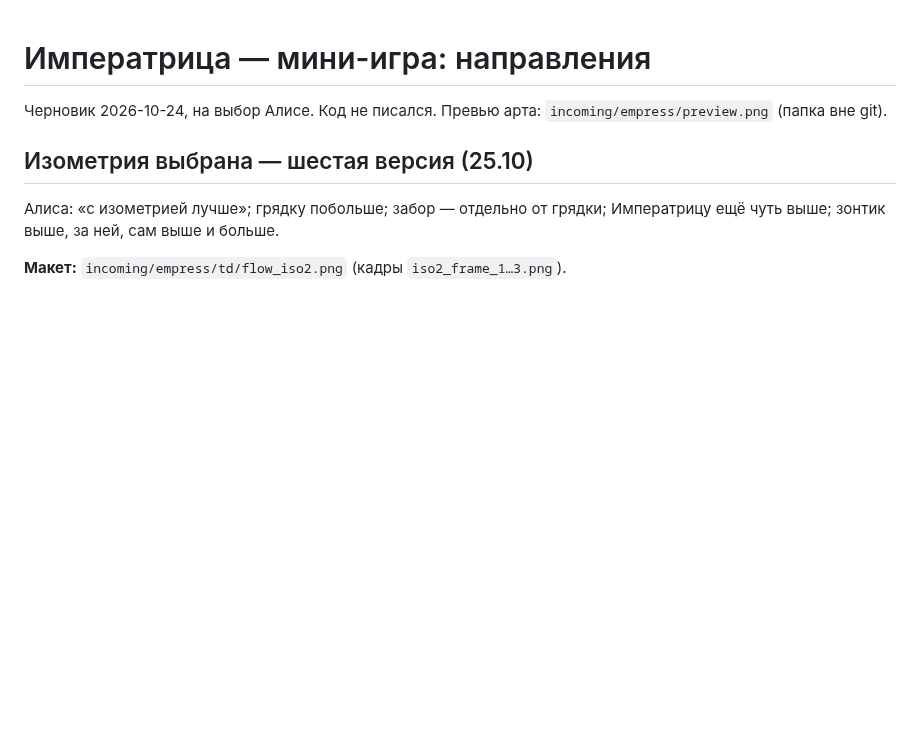
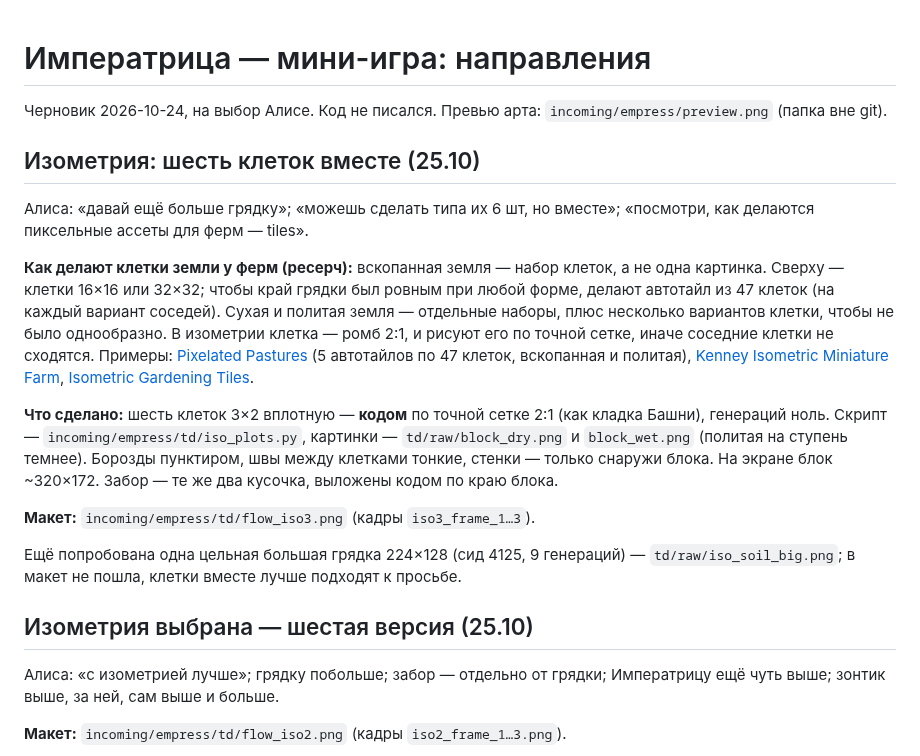
Before and after one commit to thefreshdrink/game, a Markdown page: docs/empress-proposal.md, the part around the change. Rendered like a GitHub page; blank space fills up the shorter version.

Commit message:
Императрица: шесть клеток земли вместе — кодом по сетке 2:1, ресерч фермерских тайлов
Co-Authored-By: Claude Opus 5.5 <noreply@anthropic.com>

```diff
--- a/docs/empress-proposal.md
+++ b/docs/empress-proposal.md
@@ -2,6 +2,35 @@
 
 Черновик 2026-10-24, на выбор Алисе. Код не писался.
 Превью арта: `incoming/empress/preview.png` (папка вне git).
+
+## Изометрия: шесть клеток вместе (25.10)
+
+Алиса: «давай ещё больше грядку»; «можешь сделать типа их 6 шт, но
+вместе»; «посмотри, как делаются пиксельные ассеты для ферм — tiles».
+
+**Как делают клетки земли у ферм (ресерч):** вскопанная земля — набор
+клеток, а не одна картинка. Сверху — клетки 16×16 или 32×32; чтобы край
+грядки был ровным при любой форме, делают автотайл из 47 клеток (на
+каждый вариант соседей). Сухая и политая земля — отдельные наборы, плюс
+несколько вариантов клетки, чтобы не было однообразно. В изометрии
+клетка — ромб 2:1, и рисуют его по точной сетке, иначе соседние клетки не
+сходятся. Примеры: [Pixelated Pastures](https://smallmak.itch.io/pixelated-pastures-farming-sim-tileset)
+(5 автотайлов по 47 клеток, вскопанная и политая), [Kenney Isometric
+Miniature Farm](https://kenney-assets.itch.io/isometric-miniature-farm),
+[Isometric Gardening Tiles](https://lpc.opengameart.org/content/isometric-gardening-tiles-dirt-wheat).
+
+**Что сделано:** шесть клеток 3×2 вплотную — **кодом** по точной сетке
+2:1 (как кладка Башни), генераций ноль. Скрипт —
+`incoming/empress/td/iso_plots.py`, картинки — `td/raw/block_dry.png` и
+`block_wet.png` (политая на ступень темнее). Борозды пунктиром, швы
+между клетками тонкие, стенки — только снаружи блока. На экране блок
+~320×172. Забор — те же два кусочка, выложены кодом по краю блока.
+
+**Макет:** `incoming/empress/td/flow_iso3.png` (кадры `iso3_frame_1…3`).
+
+Ещё попробована одна цельная большая грядка 224×128 (сид 4125, 9
+генераций) — `td/raw/iso_soil_big.png`; в макет не пошла, клетки вместе
+лучше подходят к просьбе.
 
 ## Изометрия выбрана — шестая версия (25.10)
 
```
